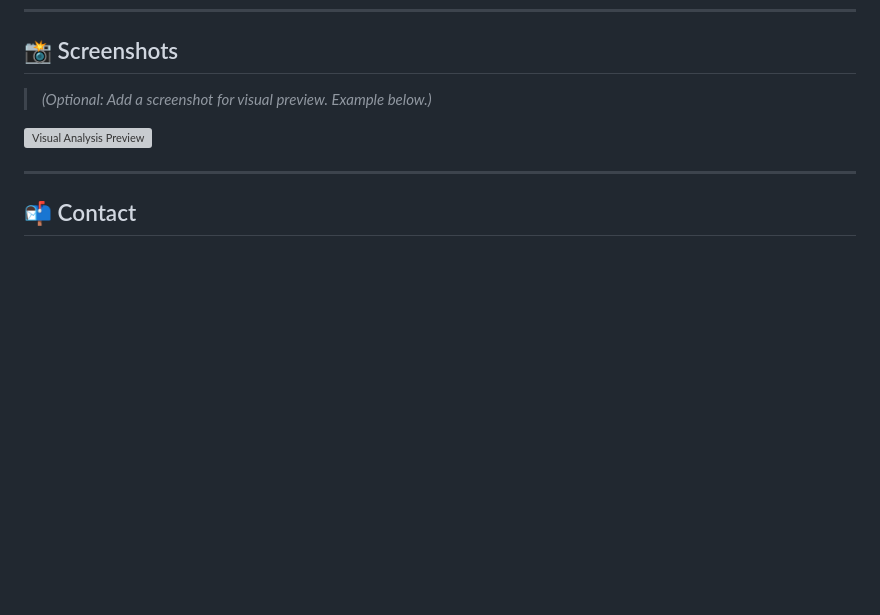
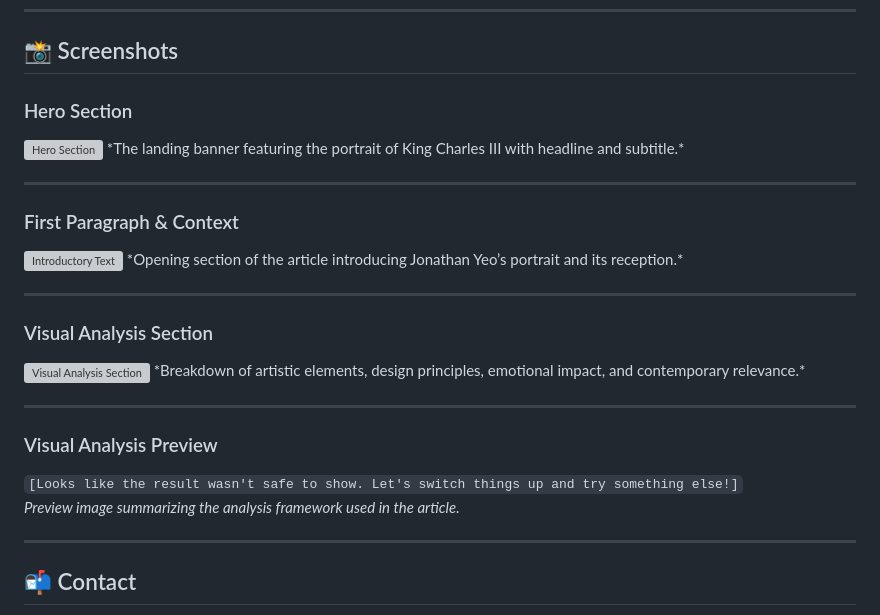
Before and after one commit to willardcsoriano/visualanalysis, a Markdown page: README.md, the part around the change. Drawn GitHub-style; blank space fills up the shorter version; grey boxes are pictures that could not be loaded.

Commit message:
Enhance README with visual analysis sections
Added new sections with images and descriptions for visual analysis and context.

```diff
--- a/README.md
+++ b/README.md
@@ -76,9 +76,27 @@ visualanalysis/
 
 ## 📸 Screenshots
 
-> *(Optional: Add a screenshot for visual preview. Example below.)*
+### Hero Section
+<img width="1366" height="728" alt="Hero Section" src="https://github.com/user-attachments/assets/45162d13-438d-4e5f-8713-833fd4563f77" />
+*The landing banner featuring the portrait of King Charles III with headline and subtitle.*
 
-![Visual Analysis Preview](images/preview.png)
+---
+
+### First Paragraph & Context
+<img width="1366" height="728" alt="Introductory Text" src="https://github.com/user-attachments/assets/cc67c934-f08c-44d5-b330-cad1846575d3" />
+*Opening section of the article introducing Jonathan Yeo’s portrait and its reception.*
+
+---
+
+### Visual Analysis Section
+<img width="1366" height="728" alt="Visual Analysis Section" src="https://github.com/user-attachments/assets/caba03f5-e98b-45ea-b8cd-388ad756a6ee" />
+*Breakdown of artistic elements, design principles, emotional impact, and contemporary relevance.*
+
+---
+
+### Visual Analysis Preview
+`[Looks like the result wasn't safe to show. Let's switch things up and try something else!]`
+*Preview image summarizing the analysis framework used in the article.*
 
 ---
 
```
